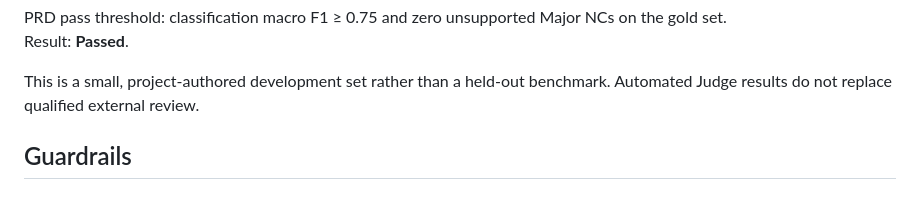
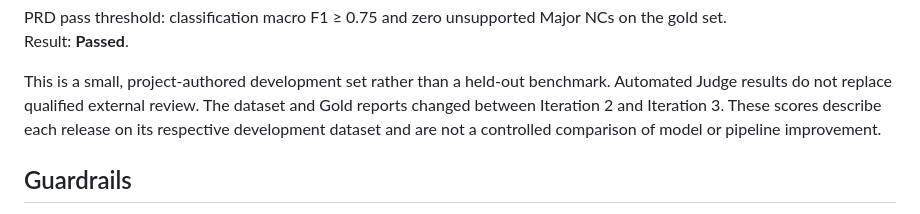
Before and after one commit to Folkkkks/ISOAuditReportGenerator, a Markdown page: docs/RELEASE_NOTES_v1.0.0.md, the part around the change. Rendered like a GitHub page.

Commit message:
UPDATE Again

```diff
--- a/docs/RELEASE_NOTES_v1.0.0.md
+++ b/docs/RELEASE_NOTES_v1.0.0.md
@@ -38,6 +38,7 @@ PRD pass threshold: classification macro F1 ≥ 0.75 and zero unsupported Major
 Result: **Passed**.
 
 This is a small, project-authored development set rather than a held-out benchmark. Automated Judge results do not replace qualified external review.
+The dataset and Gold reports changed between Iteration 2 and Iteration 3. These scores describe each release on its respective development dataset and are not a controlled comparison of model or pipeline improvement.
 
 ## Guardrails
 
```
